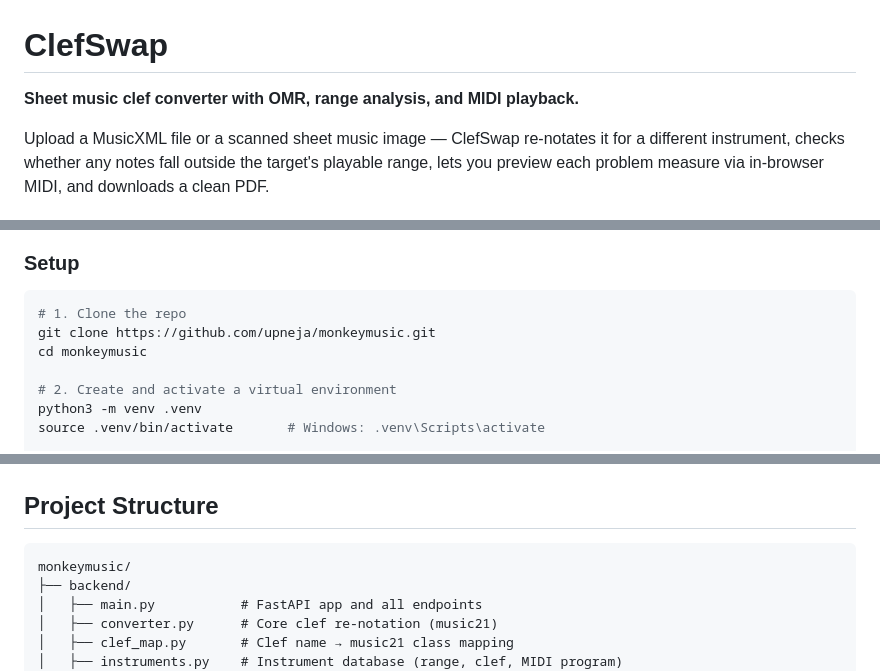
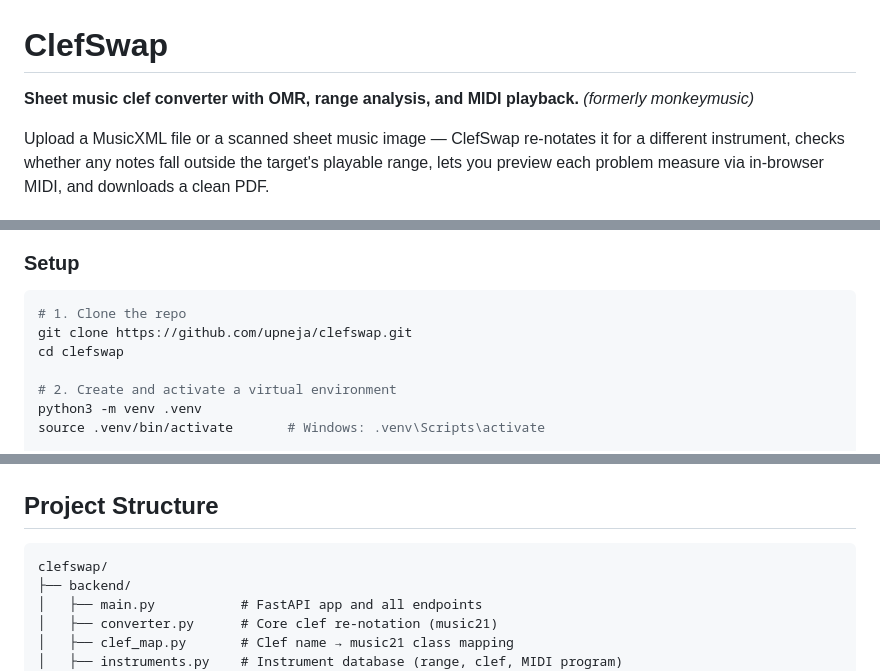
Before and after one commit to upneja/clefswap, a Markdown page: README.md, 3 parts joined by grey strips. Rendered like a GitHub page.

Commit message:
docs: rebrand README to ClefSwap after repo rename
Repo renamed monkeymusic -> clefswap on GitHub to match the
product branding used by the site. Update clone URL, project
tree root, and add a 'formerly monkeymusic' note so old links
and references still make sense. GitHub auto-redirects the
old repo URL.

````diff
--- a/README.md
+++ b/README.md
@@ -1,6 +1,6 @@
 # ClefSwap
 
-**Sheet music clef converter with OMR, range analysis, and MIDI playback.**
+**Sheet music clef converter with OMR, range analysis, and MIDI playback.** *(formerly monkeymusic)*
 
 Upload a MusicXML file or a scanned sheet music image — ClefSwap re-notates it for a different instrument, checks whether any notes fall outside the target's playable range, lets you preview each problem measure via in-browser MIDI, and downloads a clean PDF.
 
@@ -120,8 +120,8 @@ target_instrument=viola
 
 ```bash
 # 1. Clone the repo
-git clone https://github.com/upneja/monkeymusic.git
-cd monkeymusic
+git clone https://github.com/upneja/clefswap.git
+cd clefswap
 
 # 2. Create and activate a virtual environment
 python3 -m venv .venv
@@ -154,7 +154,7 @@ OMR support requires `oemer`, which is listed in `requirements.txt`. It uses a d
 ## Project Structure
 
 ```
-monkeymusic/
+clefswap/
 ├── backend/
 │   ├── main.py           # FastAPI app and all endpoints
 │   ├── converter.py      # Core clef re-notation (music21)
````
